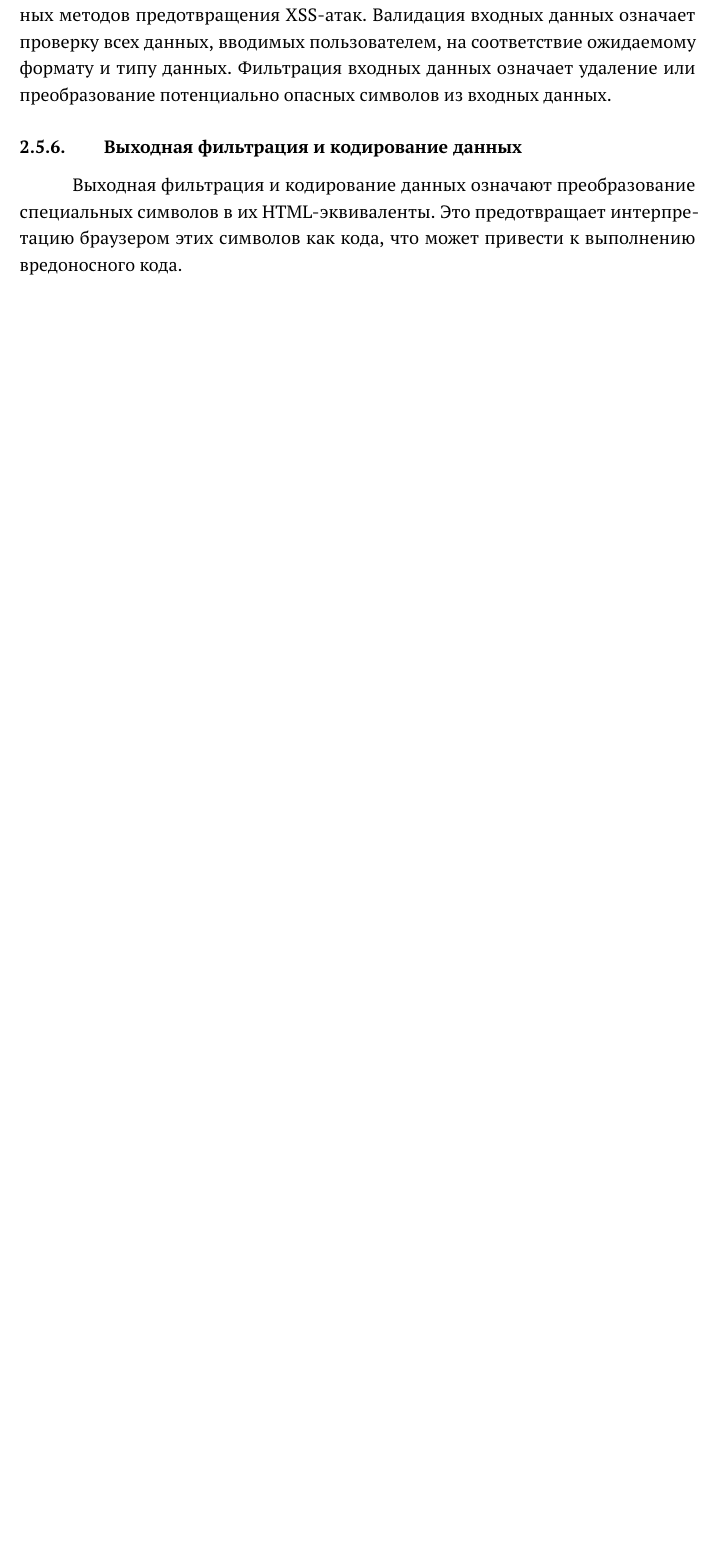
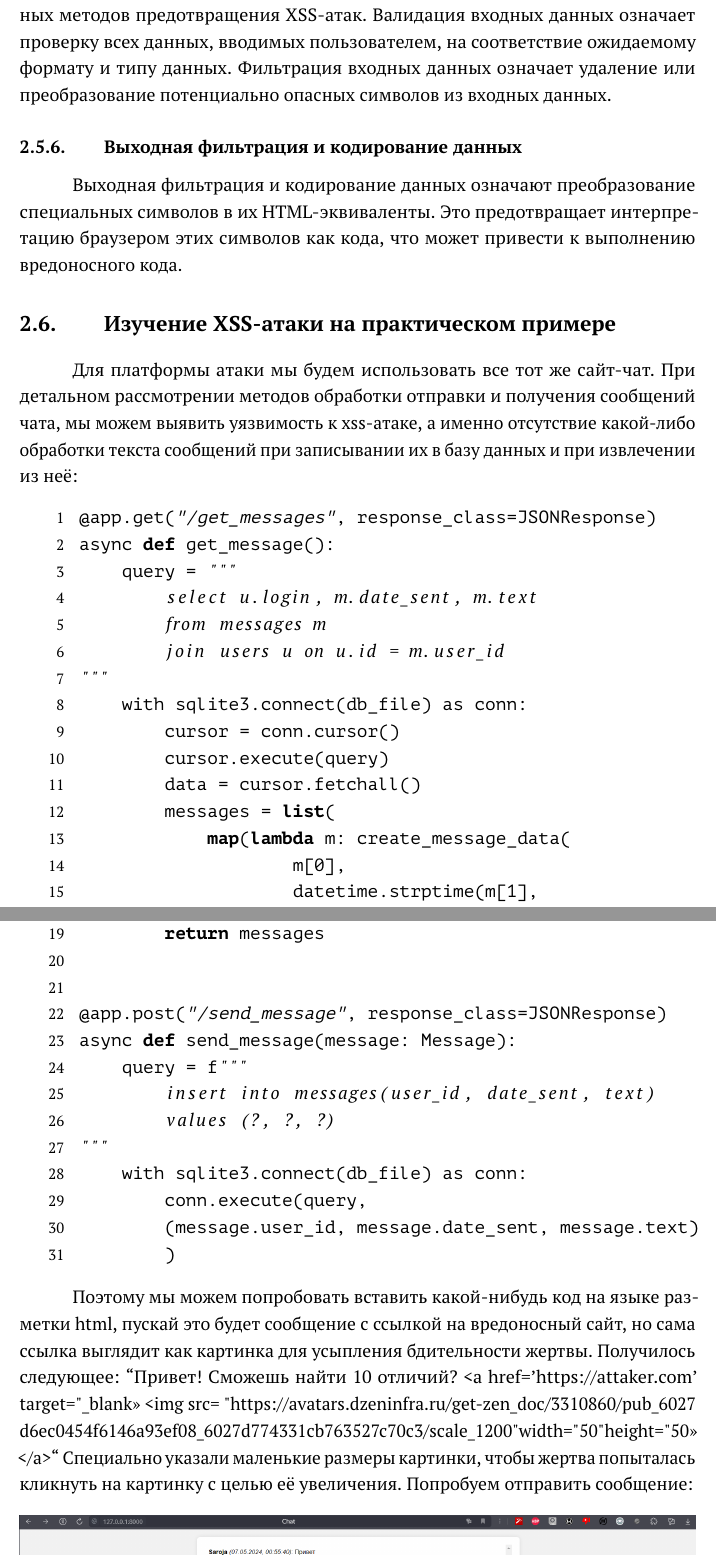
Before and after one commit to SeregaTheDed/Diplom, a LaTeX thesis (Диплом.tex): part of page 32 of 56 before the commit and two parts of pages 32 and 33 of 59 after it, the two joined at a grey line, cut so that both start at the same text, the shorter picture padded with empty space. The pictures show the PDF file Диплом.pdf that the author committed with the source.

Commit message:
Практический пример в главу с xss атаками

```diff
--- a/Диплом.tex
+++ b/Диплом.tex
@@ -909,4 +909,53 @@ async def login(login_data: LoginData):
 
 
 
-
+	 \section{Изучение XSS-атаки на практическом примере}
+
+	 Для платформы атаки мы будем использовать все тот же сайт-чат. При детальном рассмотрении методов обработки отправки и получения сообщений чата, мы можем выявить уязвимость к xss-атаке, а именно отсутствие какой-либо обработки текста сообщений при записывании их в базу данных и при извлечении из неё:
+
+
+	 \begin{lstlisting}[ language=python, deletekeywords={IDENTITY},deletekeywords={[2]INT},morekeywords={clustered},framesep=8pt,xleftmargin=40pt,framexleftmargin=40pt,frame=tb,framerule=0pt]
+@app.get("/get_messages", response_class=JSONResponse)
+async def get_message():
+	query = """
+		select u.login, m.date_sent, m.text
+		from messages m
+		join users u on u.id = m.user_id
+"""
+	with sqlite3.connect(db_file) as conn:
+		cursor = conn.cursor()
+		cursor.execute(query)
+		data = cursor.fetchall()
+		messages = list(
+			map(lambda m: create_message_data(
+					m[0],
+					datetime.strptime(m[1],
+						"%Y-%m-%d %H:%M:%S.%f"),
+					m[2]),
+			data))
+		return messages
+
+
+@app.post("/send_message", response_class=JSONResponse)
+async def send_message(message: Message):
+	query = f"""
+		insert into messages(user_id, date_sent, text)
+		values (?, ?, ?)
+"""
+	with sqlite3.connect(db_file) as conn:
+		conn.execute(query,
+		(message.user_id, message.date_sent, message.text)
+		)
+	 \end{lstlisting}
+
+	 Поэтому мы можем попробовать вставить какой-нибудь код на языке разметки html, пускай это будет сообщение с ссылкой на вредоносный сайт, но сама ссылка выглядит как картинка для усыпления бдительности жертвы. Получилось следующее:
+	 ``Привет! Сможешь найти 10 отличий? <a href='https://attaker.com' target="\_blank">
+	 <img src=
+	 "https://avatars.dzeninfra.ru/get-zen\_doc/3310860/pub\_6027 \linebreak d6ec0454f6146a93ef08\_6027d774331cb763527c70c3/scale\_1200"
+	 width="50" height="50">
+	 </a>``
+	 Специально указали маленькие размеры картинки, чтобы жертва попыталась кликнуть на картинку с целью её увеличения. Попробуем отправить сообщение:
+
+	 \begin{figure}[!ht]
+	 	{\centering
+	 	\includegraphics[width=1\textwidth]{chat_xss_attack_success.png}
@@ -912,0 +989,18 @@ async def login(login_data: LoginData):
+@app.get("/get_messages", response_class=JSONResponse)
+async def get_message():
+	query = """
+		select u.login, m.date_sent, m.text
+		from messages m
+		join users u on u.id = m.user_id
+"""
+	with sqlite3.connect(db_file) as conn:
+		cursor = conn.cursor()
+		cursor.execute(query)
+		data = cursor.fetchall()
+		messages = list(
+		map(lambda m: create_message_data(m[0],
+			datetime.strptime(m[1], "%Y-%m-%d %H:%M:%S.%f"),
+			bleach.clean(m[2], tags=[])
+			), data))
+		return messages
+	 \end{lstlisting}
```
Also changed, not shown: chat_xss_attack_failed.png (added), chat_xss_attack_success.png (added), chat_xss_attack_success_referenced.png (added), chat_xss_attack_success_send.png (added), Диплом.pdf, Диплом.tex (37 more changed lines), 5 other files.
